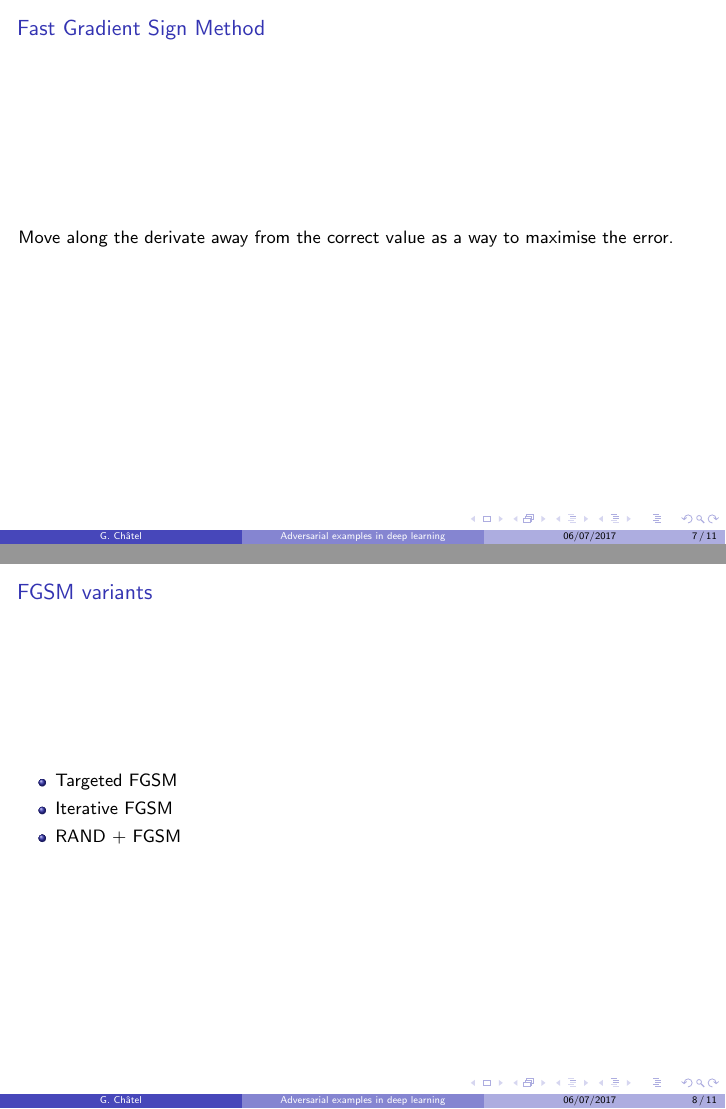
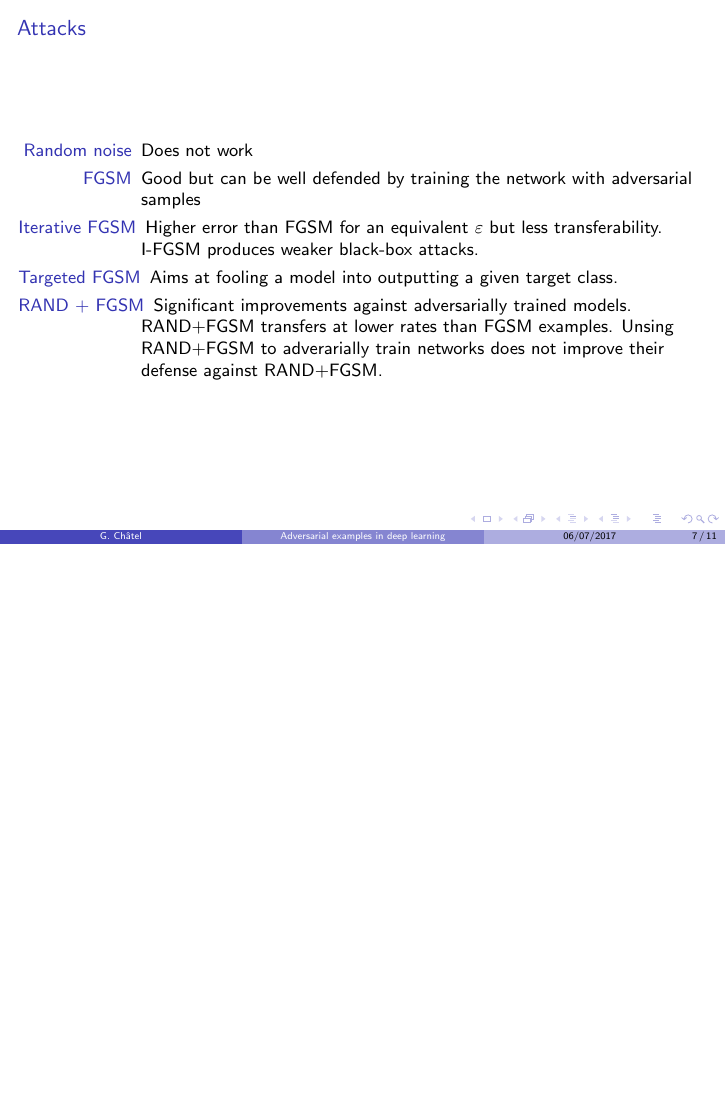
Before and after one commit to rodgzilla/talk-slides, LaTeX slides (adversarial_samples/gchatel_adversarial_samples.tex): pages 12 and 13 of 16 before the commit and page 12 of 16 after it, the two joined at a grey line, the shorter picture padded with empty space. Compiled offline with pdfLaTeX.

Commit message:
Attack summary.

```diff
--- a/adversarial_samples/gchatel_adversarial_samples.tex
+++ b/adversarial_samples/gchatel_adversarial_samples.tex
@@ -157,22 +157,31 @@
 
 %%%%%%%%%%%%%%%%%%%%%%%%%%%%%%%%%%%%%%%%%%%%%%%%%%%%%%%%%%%%%%%%%%%%%%
 \begin{frame}
-  \frametitle{Fast Gradient Sign Method}
+  \frametitle{Attacks}
 
-  Move along the derivate away from the correct value as a way to
-  maximise the error.
+  \begin{description}
+  \item[Random noise] Does not work
+  \item[FGSM] Good but can be well defended by training the network
+    with adversarial samples
+  \item[Iterative FGSM] Higher error than FGSM for an equivalent
+    $\varepsilon$ but less transferability. I-FGSM produces weaker
+    black-box attacks.
+  \item[Targeted FGSM] Aims at fooling a model into outputting a given
+    target class.
+  \item[RAND + FGSM] Significant improvements against adversarially
+    trained models. RAND+FGSM transfers at lower rates than FGSM
+    examples. Unsing RAND+FGSM to adverarially train networks does not
+    improve their defense against RAND+FGSM.
+  \end{description}
 \end{frame}
 %%%%%%%%%%%%%%%%%%%%%%%%%%%%%%%%%%%%%%%%%%%%%%%%%%%%%%%%%%%%%%%%%%%%%%
 
 %%%%%%%%%%%%%%%%%%%%%%%%%%%%%%%%%%%%%%%%%%%%%%%%%%%%%%%%%%%%%%%%%%%%%%
 \begin{frame}
-  \frametitle{FGSM variants}
+  \frametitle{Fast Gradient Sign Method}
 
-  \begin{itemize}
-  \item Targeted FGSM
-  \item Iterative FGSM
-  \item RAND + FGSM
-  \end{itemize}
+  Move along the derivate away from the correct value as a way to
+  maximise the error.
 \end{frame}
 %%%%%%%%%%%%%%%%%%%%%%%%%%%%%%%%%%%%%%%%%%%%%%%%%%%%%%%%%%%%%%%%%%%%%%
 
```
Also changed, not shown: adversarial_samples/gchatel_adversarial_samples.pdf.
